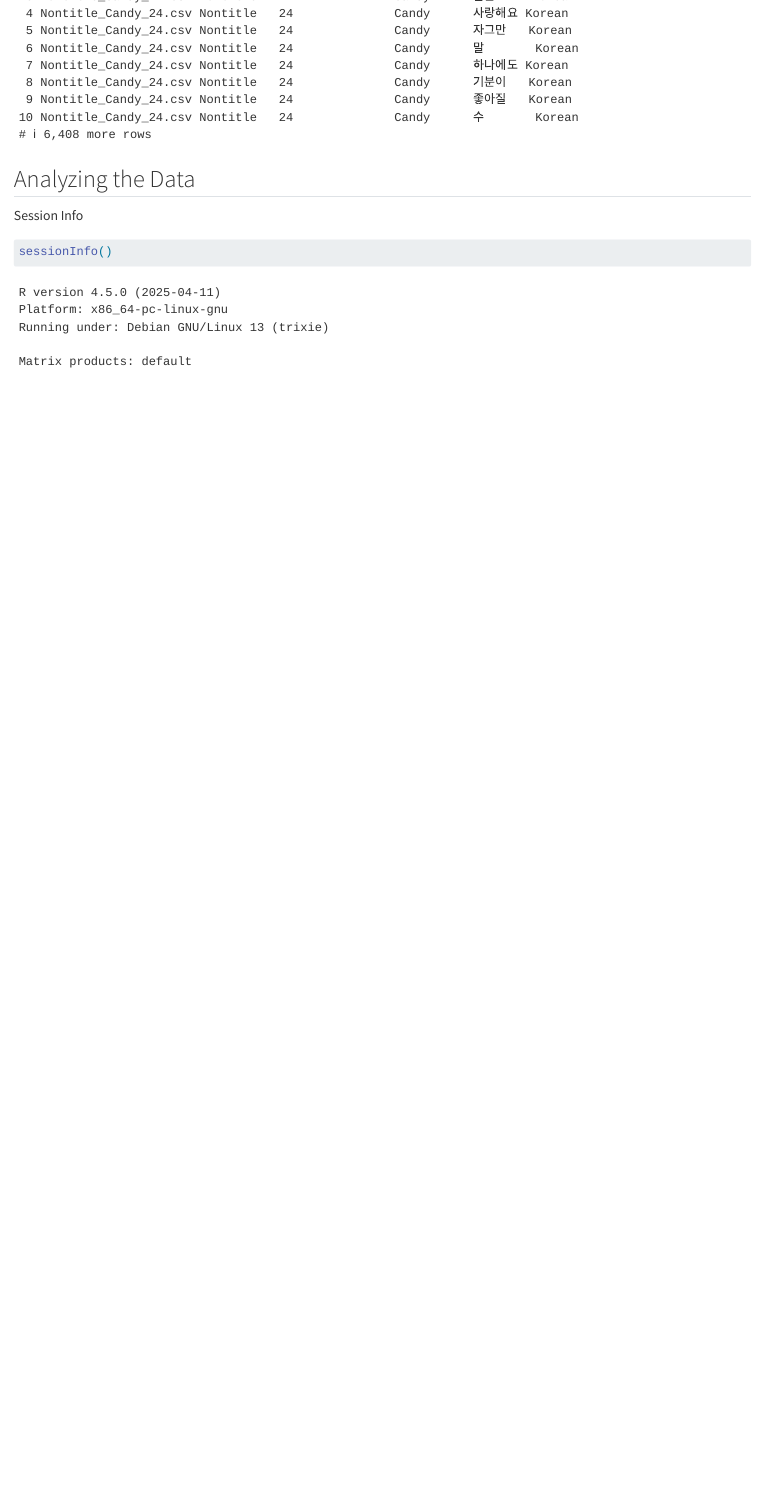
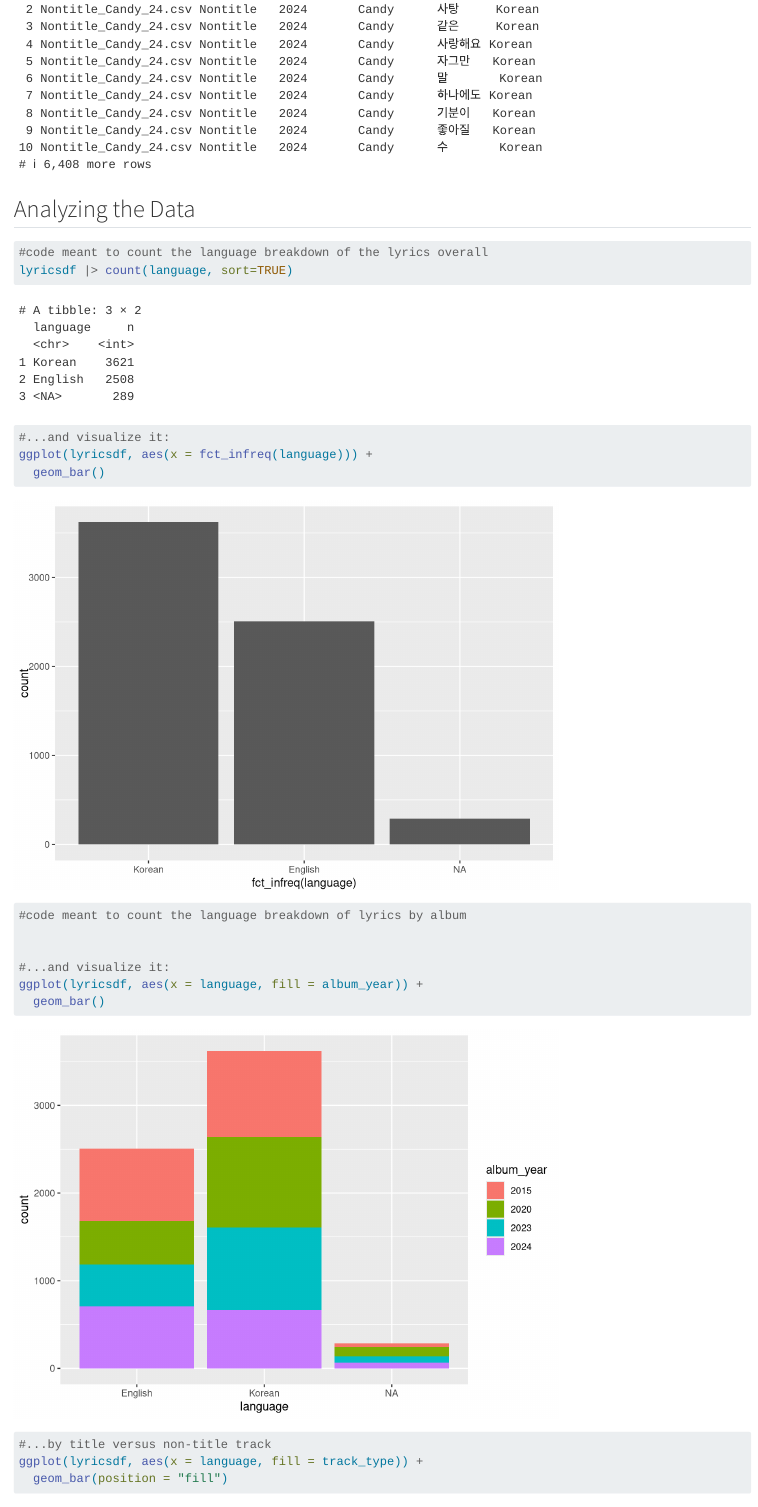
Before and after one commit to Data-Sci-2025/Kpop-Code-Switching-Analysis, a Quarto document (data_processing.qmd): the page in a window 1100 px wide, from 2830 px down before the commit and from 2920 px down after it. Rendered offline with R 4.5, knitr and Pandoc in place of Quarto, with nearby package versions; drawn as R Markdown's standard HTML page in place of the format the file asks for; long lines of code are wrapped.

Commit message:
first ggplot attempts

````diff
--- a/data_processing.qmd
+++ b/data_processing.qmd
@@ -86,6 +92,25 @@ lyricdf <- lyrics |>
 
 ```{r}
 
+#code meant to count the language breakdown of the lyrics overall
+lyricsdf |> count(language, sort=TRUE)
+
+#...and visualize it:
+ggplot(lyricsdf, aes(x = fct_infreq(language))) +
+  geom_bar()
+
+#code meant to count the language breakdown of lyrics by album
+
+
+#...and visualize it:
+ggplot(lyricsdf, aes(x = language, fill = album_year)) +
+  geom_bar()
+
+
+#...by title versus non-title track
+ggplot(lyricsdf, aes(x = language, fill = track_type)) +
+  geom_bar(position = "fill")
+
 
 
 ```
````
Also changed, not shown: data_processing.qmd (14 more changed lines).
